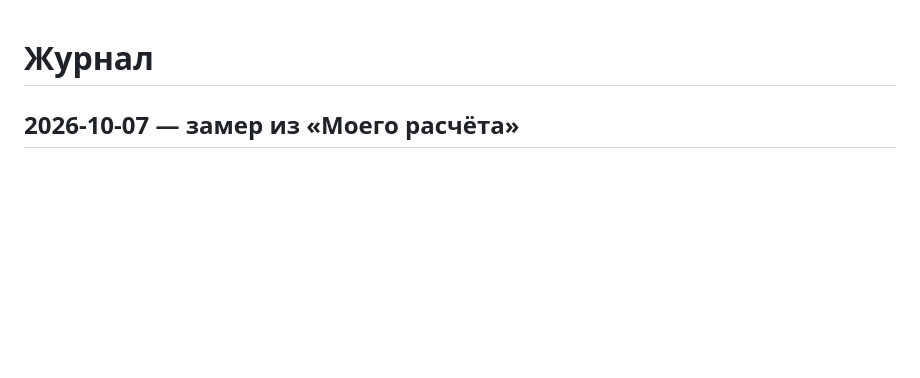
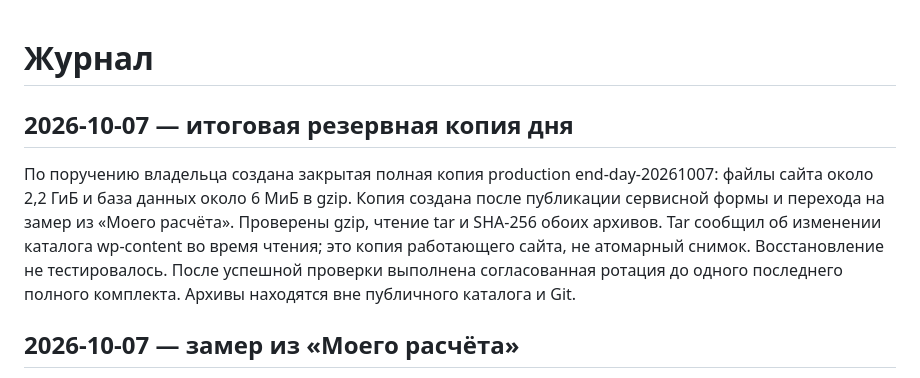
Before and after one commit to alfaglassmchatgpt-afk/agm-site, a Markdown page: docs/CHANGELOG.md, the part around the change. Rendered like a GitHub page; blank space fills up the shorter version.

Commit message:
Document verified end-of-day production backup

```diff
--- a/docs/CHANGELOG.md
+++ b/docs/CHANGELOG.md
@@ -1,4 +1,8 @@
 # Журнал
+
+## 2026-10-07 — итоговая резервная копия дня
+
+По поручению владельца создана закрытая полная копия production end-day-20261007: файлы сайта около 2,2 ГиБ и база данных около 6 МиБ в gzip. Копия создана после публикации сервисной формы и перехода на замер из «Моего расчёта». Проверены gzip, чтение tar и SHA-256 обоих архивов. Tar сообщил об изменении каталога wp-content во время чтения; это копия работающего сайта, не атомарный снимок. Восстановление не тестировалось. После успешной проверки выполнена согласованная ротация до одного последнего полного комплекта. Архивы находятся вне публичного каталога и Git.
 
 ## 2026-10-07 — замер из «Моего расчёта»
 
```
Also changed, not shown: docs/BACKUPS.md (+4 -0 lines), docs/STATUS.md (+4 -0 lines).
